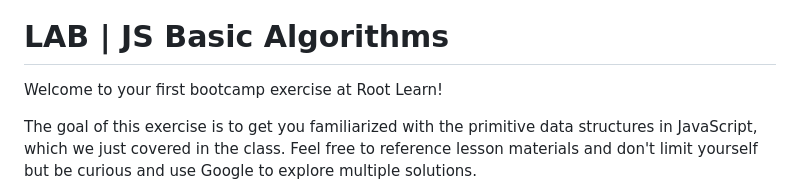
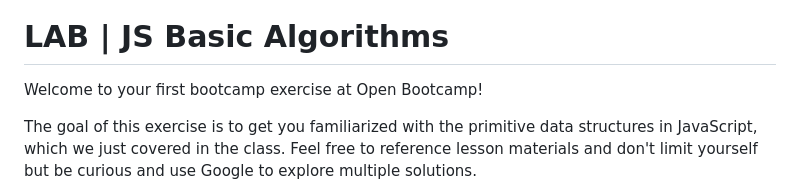
Before and after one commit to web-dev-open/lab-js-basic-algorithms, a Markdown page: README.md, the part around the change. Drawn GitHub-style.

```diff
--- a/README.md
+++ b/README.md
@@ -7,7 +7,7 @@
 
 
 
-Welcome to your first bootcamp exercise at Root Learn!
+Welcome to your first bootcamp exercise at Open Bootcamp!
 
 
 
```
